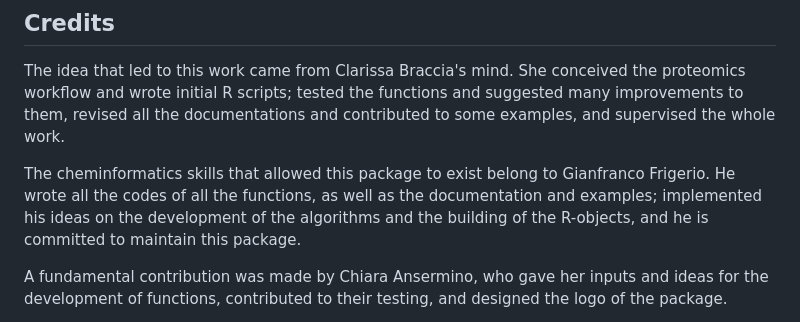
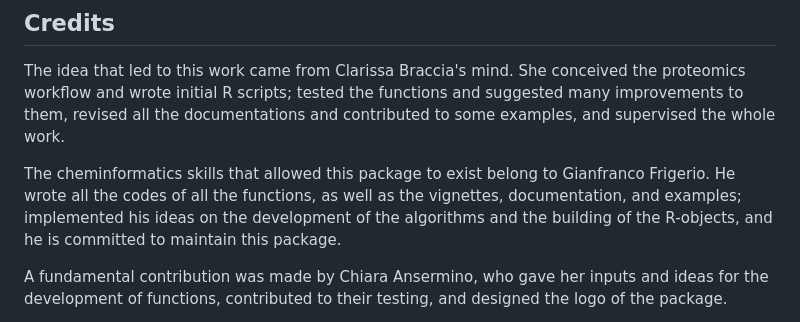
Before and after one commit to FrigerioGianfranco/GetCoolProteopipe, a Markdown page: README.md, the part around the change. Rendered like a GitHub page.

Commit message:
GCP_v0.4

```diff
--- a/README.md
+++ b/README.md
@@ -54,7 +54,7 @@ If you use the package, please cite it as follows:
 
 The idea that led to this work came from Clarissa Braccia's mind. She conceived the proteomics workflow and wrote initial R scripts; tested the functions and suggested many improvements to them, revised all the documentations and contributed to some examples, and supervised the whole work.
 
-The cheminformatics skills that allowed this package to exist belong to Gianfranco Frigerio. He wrote all the codes of all the functions, as well as the documentation and examples; implemented his ideas on the development of the algorithms and the building of the R-objects, and he is committed to maintain this package.
+The cheminformatics skills that allowed this package to exist belong to Gianfranco Frigerio. He wrote all the codes of all the functions, as well as the vignettes, documentation, and examples; implemented his ideas on the development of the algorithms and the building of the R-objects, and he is committed to maintain this package.
 
 A fundamental contribution was made by Chiara Ansermino, who gave her inputs and ideas for the development of functions, contributed to their testing, and designed the logo of the package.
 
```
